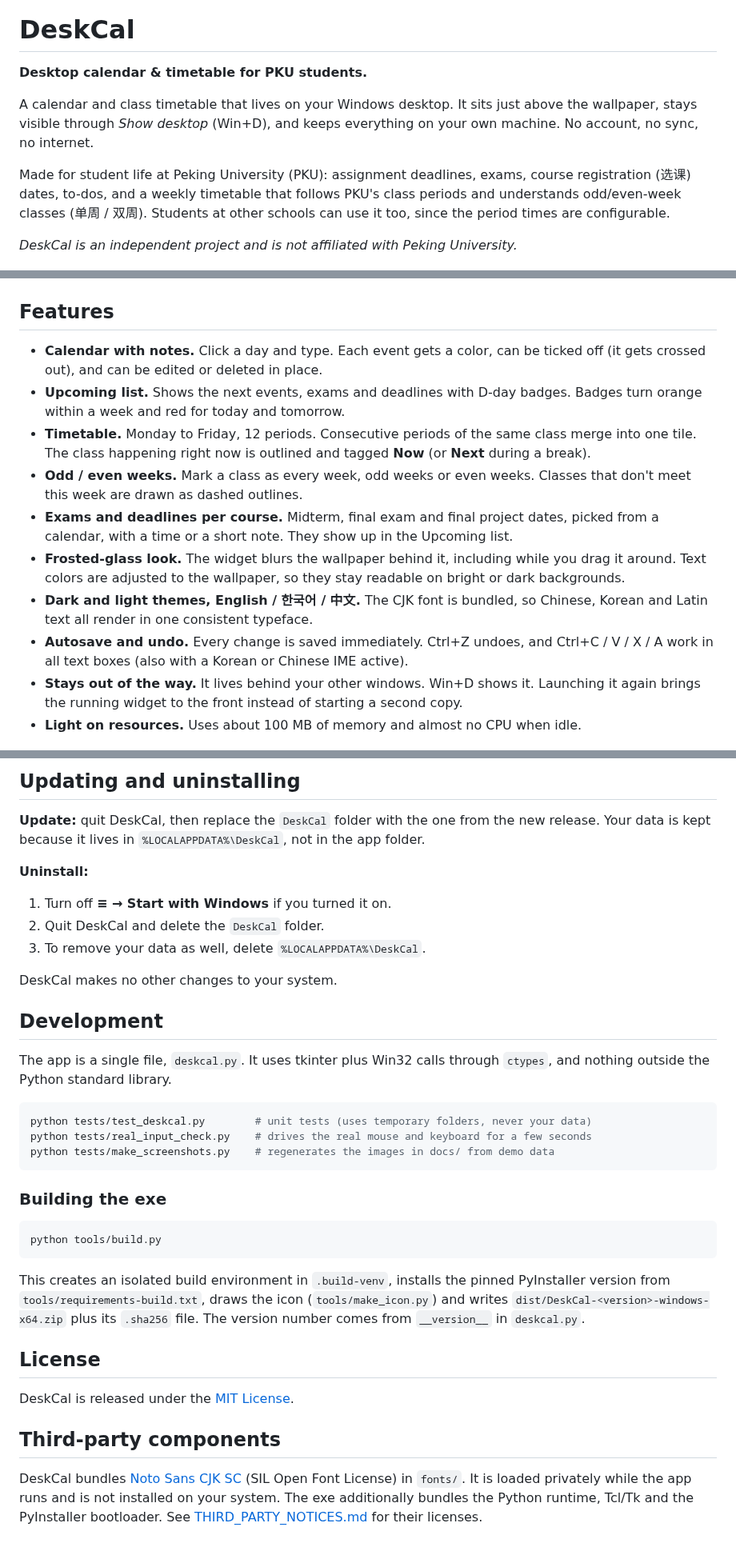
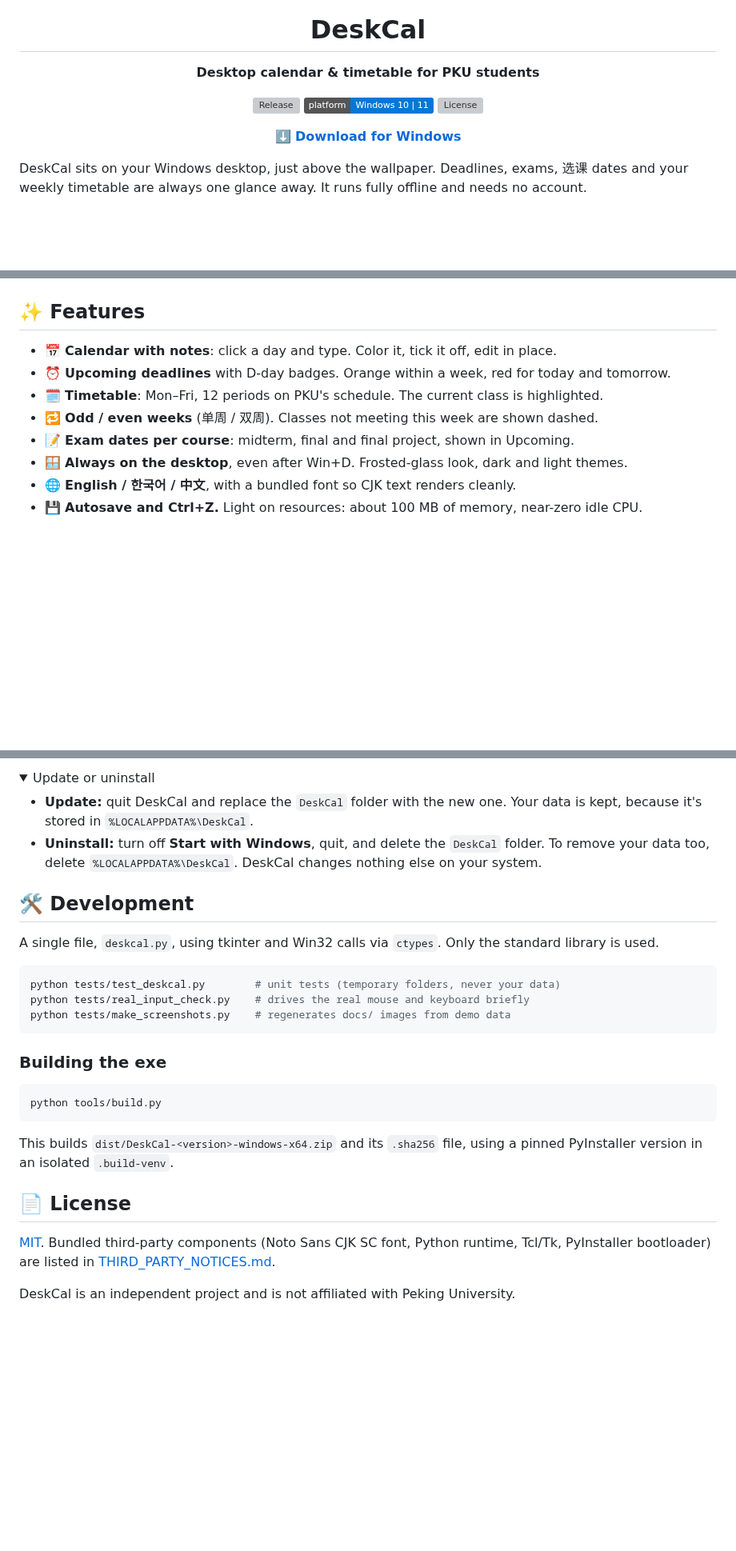
Before and after one commit to HANSEIDON/DeskCal, a Markdown page: README.md, 3 parts joined by grey strips. Shown at 80% size. Drawn GitHub-style; folded sections open; badges without logos; blank space fills up the shorter version; grey boxes are pictures that could not be loaded.

````diff
--- a/README.md
+++ b/README.md
@@ -1,43 +5,31 @@
 # DeskCal
 
-**Desktop calendar & timetable for PKU students.**
+**Desktop calendar & timetable for PKU students**
 
-A calendar and class timetable that lives on your Windows desktop. It sits just above the
-wallpaper, stays visible through *Show desktop* (Win+D), and keeps everything on your own
-machine. No account, no sync, no internet.
+[![Release](https://img.shields.io/github/v/release/HANSEIDON/DeskCal)](https://github.com/HANSEIDON/DeskCal/releases/latest)
+![Platform](https://img.shields.io/badge/platform-Windows%2010%20%7C%2011-0078D6)
+[![License](https://img.shields.io/github/license/HANSEIDON/DeskCal)](LICENSE)
 
-Made for student life at Peking University (PKU): assignment deadlines, exams,
-course registration (选课) dates, to-dos, and a weekly timetable that follows PKU's class
-periods and understands odd/even-week classes (单周 / 双周). Students at other schools can
-use it too, since the period times are configurable.
+[**⬇️ Download for Windows**](https://github.com/HANSEIDON/DeskCal/releases/latest)
 
-*DeskCal is an independent project and is not affiliated with Peking University.*
+</div>
+
+DeskCal sits on your Windows desktop, just above the wallpaper. Deadlines, exams,
+选课 dates and your weekly timetable are always one glance away. It runs fully offline
+and needs no account.
 
 ![Calendar view, dark theme](docs/calendar-dark.png)
 
-## Features
+## ✨ Features
 
-- **Calendar with notes.** Click a day and type. Each event gets a color, can be ticked off
-  (it gets crossed out), and can be edited or deleted in place.
-- **Upcoming list.** Shows the next events, exams and deadlines with D-day badges. Badges
-  turn orange within a week and red for today and tomorrow.
-- **Timetable.** Monday to Friday, 12 periods. Consecutive periods of the same class merge
-  into one tile. The class happening right now is outlined and tagged **Now** (or **Next**
-  during a break).
-- **Odd / even weeks.** Mark a class as every week, odd weeks or even weeks. Classes that
-  don't meet this week are drawn as dashed outlines.
-- **Exams and deadlines per course.** Midterm, final exam and final project dates, picked
-  from a calendar, with a time or a short note. They show up in the Upcoming list.
-- **Frosted-glass look.** The widget blurs the wallpaper behind it, including while you
-  drag it around. Text colors are adjusted to the wallpaper, so they stay readable on
-  bright or dark backgrounds.
-- **Dark and light themes, English / 한국어 / 中文.** The CJK font is bundled, so Chinese,
-  Korean and Latin text all render in one consistent typeface.
-- **Autosave and undo.** Every change is saved immediately. Ctrl+Z undoes, and Ctrl+C / V / X / A
-  work in all text boxes (also with a Korean or Chinese IME active).
-- **Stays out of the way.** It lives behind your other windows. Win+D shows it. Launching
-  it again brings the running widget to the front instead of starting a second copy.
-- **Light on resources.** Uses about 100 MB of memory and almost no CPU when idle.
+- 📅 **Calendar with notes**: click a day and type. Color it, tick it off, edit in place.
+- ⏰ **Upcoming deadlines** with D-day badges. Orange within a week, red for today and tomorrow.
+- 🗓️ **Timetable**: Mon–Fri, 12 periods on PKU's schedule. The current class is highlighted.
+- 🔁 **Odd / even weeks** (单周 / 双周). Classes not meeting this week are shown dashed.
+- 📝 **Exam dates per course**: midterm, final and final project, shown in Upcoming.
+- 🪟 **Always on the desktop**, even after Win+D. Frosted-glass look, dark and light themes.
+- 🌐 **English / 한국어 / 中文**, with a bundled font so CJK text renders cleanly.
+- 💾 **Autosave and Ctrl+Z.** Light on resources: about 100 MB of memory, near-zero idle CPU.
 
 ![Timetable view, dark theme](docs/timetable-dark.png)
 
@@ -165,27 +121,23 @@ The period times default to PKU's schedule for the main campus and Health Scienc
 
-## Updating and uninstalling
+<details>
+<summary>Update or uninstall</summary>
 
-**Update:** quit DeskCal, then replace the `DeskCal` folder with the one from the new
-release. Your data is kept because it lives in `%LOCALAPPDATA%\DeskCal`, not in the app
-folder.
+- **Update:** quit DeskCal and replace the `DeskCal` folder with the new one. Your data is
+  kept, because it's stored in `%LOCALAPPDATA%\DeskCal`.
+- **Uninstall:** turn off **Start with Windows**, quit, and delete the `DeskCal` folder. To
+  remove your data too, delete `%LOCALAPPDATA%\DeskCal`. DeskCal changes nothing else on
+  your system.
+</details>
 
-**Uninstall:**
+## 🛠️ Development
 
-1. Turn off **≡ → Start with Windows** if you turned it on.
-2. Quit DeskCal and delete the `DeskCal` folder.
-3. To remove your data as well, delete `%LOCALAPPDATA%\DeskCal`.
-
-DeskCal makes no other changes to your system.
-
-## Development
-
-The app is a single file, `deskcal.py`. It uses tkinter plus Win32 calls through `ctypes`,
-and nothing outside the Python standard library.
+A single file, `deskcal.py`, using tkinter and Win32 calls via `ctypes`. Only the standard
+library is used.
 
 ```bash
-python tests/test_deskcal.py        # unit tests (uses temporary folders, never your data)
-python tests/real_input_check.py    # drives the real mouse and keyboard for a few seconds
-python tests/make_screenshots.py    # regenerates the images in docs/ from demo data
+python tests/test_deskcal.py        # unit tests (temporary folders, never your data)
+python tests/real_input_check.py    # drives the real mouse and keyboard briefly
+python tests/make_screenshots.py    # regenerates docs/ images from demo data
 ```
 
 ### Building the exe
@@ -194,18 +146,12 @@ python tests/make_screenshots.py    # regenerates the images in docs/ from demo
 python tools/build.py
 ```
 
-This creates an isolated build environment in `.build-venv`, installs the pinned
-PyInstaller version from `tools/requirements-build.txt`, draws the icon
-(`tools/make_icon.py`) and writes `dist/DeskCal-<version>-windows-x64.zip` plus its
-`.sha256` file. The version number comes from `__version__` in `deskcal.py`.
+This builds `dist/DeskCal-<version>-windows-x64.zip` and its `.sha256` file, using a pinned
+PyInstaller version in an isolated `.build-venv`.
 
-## License
+## 📄 License
 
-DeskCal is released under the [MIT License](LICENSE).
+[MIT](LICENSE). Bundled third-party components (Noto Sans CJK SC font, Python runtime,
+Tcl/Tk, PyInstaller bootloader) are listed in [THIRD_PARTY_NOTICES.md](THIRD_PARTY_NOTICES.md).
 
-## Third-party components
-
-DeskCal bundles [Noto Sans CJK SC](https://github.com/notofonts/noto-cjk) (SIL Open Font
-License) in `fonts/`. It is loaded privately while the app runs and is not installed on
-your system. The exe additionally bundles the Python runtime, Tcl/Tk and the PyInstaller
-bootloader. See [THIRD_PARTY_NOTICES.md](THIRD_PARTY_NOTICES.md) for their licenses.
+DeskCal is an independent project and is not affiliated with Peking University.
````
Also changed, not shown: other parts of README.md (+44 -76 lines), docs/icon.png (added).
